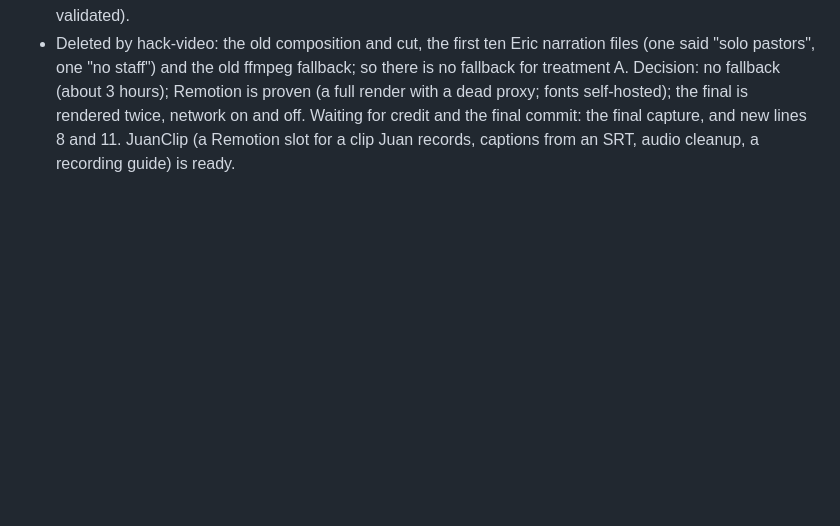
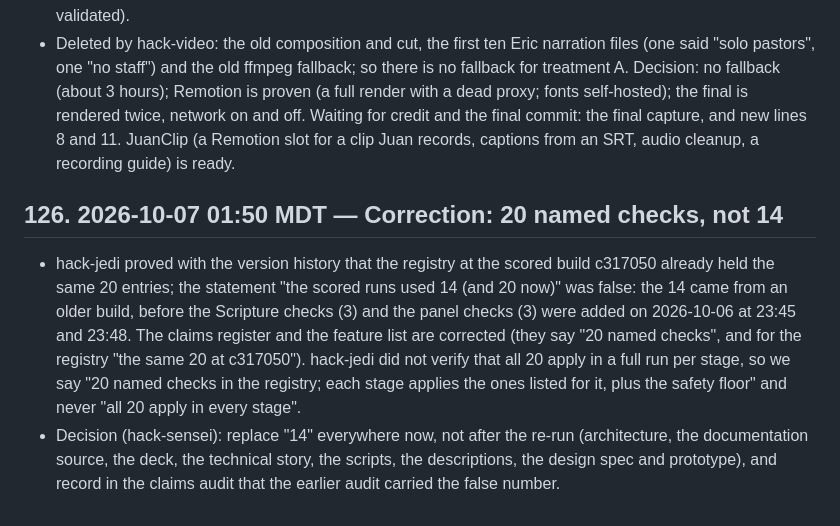
Before and after one commit to 3MetasOS/nury, a Markdown page: BUILD_LOG.md, the part around the change. GitHub-like rendering; blank space fills up the shorter version.

Commit message:
BUILD_LOG: 20 named checks correction
Co-Authored-By: hack-sensei <hack-sensei@rnd23blocks.aimaestro.local>

```diff
--- a/BUILD_LOG.md
+++ b/BUILD_LOG.md
@@ -774,3 +774,8 @@ Timestamped build record for the judges. One entry per milestone: what was built
 
 - The search for "solo pastor", "no staff", "prior project", "prior technology" and the old tagline across the video project prints nothing (verified by hack-sensei). The on-screen disclosure is the canonical line, verbatim, in two lines (muted ink on paper, 6.7 to 1). The end card uses the rebuilt light lockup ("An AI Crisis Response Agent"); the dictionary card's second sense and the persona caption ("A pastor. No lawyer on the line.") are updated; the technical shot has five nodes (the pastor's phone, the privacy layer, Gloo AI Studio with Claude Sonnet 4.6, Jev from TypeSafe checking every draft, a person) and the strip "Writer: Claude Sonnet 4.6 via Gloo AI Studio / Jev (TypeSafe): typed judges / People review what is unsure". The red-team caption and the three maker names are behind flags, switched on by hack-sensei (advisory, validated).
 - Deleted by hack-video: the old composition and cut, the first ten Eric narration files (one said "solo pastors", one "no staff") and the old ffmpeg fallback; so there is no fallback for treatment A. Decision: no fallback (about 3 hours); Remotion is proven (a full render with a dead proxy; fonts self-hosted); the final is rendered twice, network on and off. Waiting for credit and the final commit: the final capture, and new lines 8 and 11. JuanClip (a Remotion slot for a clip Juan records, captions from an SRT, audio cleanup, a recording guide) is ready.
+
+## 126. 2026-10-07 01:50 MDT — Correction: 20 named checks, not 14
+
+- hack-jedi proved with the version history that the registry at the scored build c317050 already held the same 20 entries; the statement "the scored runs used 14 (and 20 now)" was false: the 14 came from an older build, before the Scripture checks (3) and the panel checks (3) were added on 2026-10-06 at 23:45 and 23:48. The claims register and the feature list are corrected (they say "20 named checks", and for the registry "the same 20 at c317050"). hack-jedi did not verify that all 20 apply in a full run per stage, so we say "20 named checks in the registry; each stage applies the ones listed for it, plus the safety floor" and never "all 20 apply in every stage".
+- Decision (hack-sensei): replace "14" everywhere now, not after the re-run (architecture, the documentation source, the deck, the technical story, the scripts, the descriptions, the design spec and prototype), and record in the claims audit that the earlier audit carried the false number.
```
